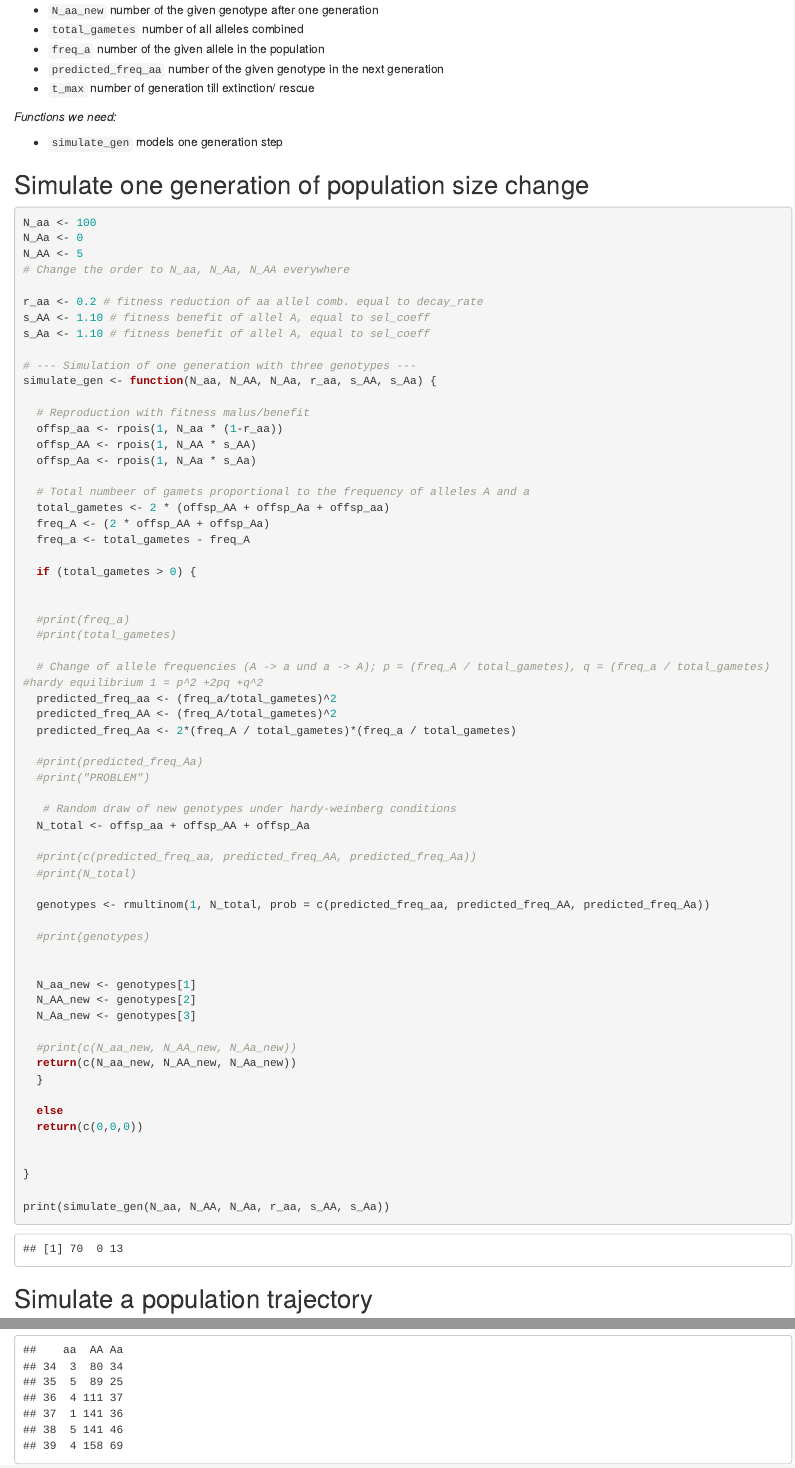
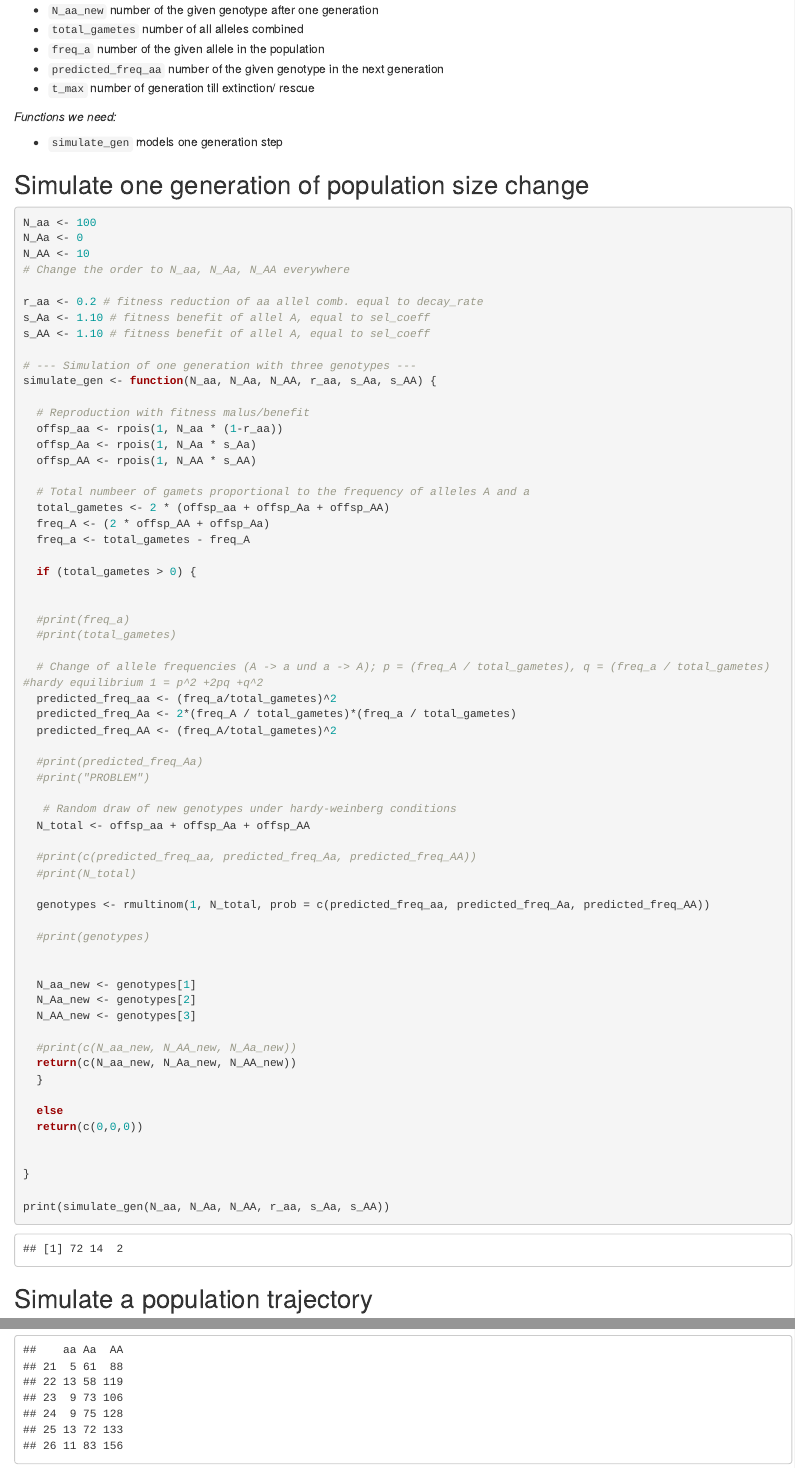
Before and after one commit to iona-gif/THEE-project-pascal---iona, an R Markdown document (THEE_Pascal.Rmd): the page in a window 1100 px wide, from 770 px down, and a second part further down, joined at a grey line. Rendered offline with R 4.5, knitr and Pandoc, with nearby package versions; code that draws random numbers runs with fixed seeds of ours; some code elsewhere in the file could not run offline.

Commit message:
changed order of genotypes

````diff
--- a/THEE_Pascal.Rmd
+++ b/THEE_Pascal.Rmd
@@ -61,23 +61,23 @@ First we define the variables and parameters.
 ```{r}
 N_aa <- 100
 N_Aa <- 0
-N_AA <- 5
+N_AA <- 10
 # Change the order to N_aa, N_Aa, N_AA everywhere
 
 r_aa <- 0.2 # fitness reduction of aa allel comb. equal to decay_rate
+s_Aa <- 1.10 # fitness benefit of allel A, equal to sel_coeff
 s_AA <- 1.10 # fitness benefit of allel A, equal to sel_coeff
-s_Aa <- 1.10 # fitness benefit of allel A, equal to sel_coeff
 
 # --- Simulation of one generation with three genotypes ---
-simulate_gen <- function(N_aa, N_AA, N_Aa, r_aa, s_AA, s_Aa) {
+simulate_gen <- function(N_aa, N_Aa, N_AA, r_aa, s_Aa, s_AA) {
 
   # Reproduction with fitness malus/benefit
   offsp_aa <- rpois(1, N_aa * (1-r_aa))
+  offsp_Aa <- rpois(1, N_Aa * s_Aa)
   offsp_AA <- rpois(1, N_AA * s_AA)
-  offsp_Aa <- rpois(1, N_Aa * s_Aa)
 
   # Total numbeer of gamets proportional to the frequency of alleles A and a
-  total_gametes <- 2 * (offsp_AA + offsp_Aa + offsp_aa)
+  total_gametes <- 2 * (offsp_aa + offsp_Aa + offsp_AA)
   freq_A <- (2 * offsp_AA + offsp_Aa)
   freq_a <- total_gametes - freq_A
 
@@ -89,29 +89,29 @@ simulate_gen <- function(N_aa, N_AA, N_Aa, r_aa, s_AA, s_Aa) {
 
   # Change of allele frequencies (A -> a und a -> A); p = (freq_A / total_gametes), q = (freq_a / total_gametes) #hardy equilibrium 1 = p^2 +2pq +q^2
   predicted_freq_aa <- (freq_a/total_gametes)^2
+  predicted_freq_Aa <- 2*(freq_A / total_gametes)*(freq_a / total_gametes)
   predicted_freq_AA <- (freq_A/total_gametes)^2
-  predicted_freq_Aa <- 2*(freq_A / total_gametes)*(freq_a / total_gametes)
 
   #print(predicted_freq_Aa)
   #print("PROBLEM")
 
    # Random draw of new genotypes under hardy-weinberg conditions
-  N_total <- offsp_aa + offsp_AA + offsp_Aa
+  N_total <- offsp_aa + offsp_Aa + offsp_AA
 
-  #print(c(predicted_freq_aa, predicted_freq_AA, predicted_freq_Aa))
+  #print(c(predicted_freq_aa, predicted_freq_Aa, predicted_freq_AA))
   #print(N_total)
 
-  genotypes <- rmultinom(1, N_total, prob = c(predicted_freq_aa, predicted_freq_AA, predicted_freq_Aa))
+  genotypes <- rmultinom(1, N_total, prob = c(predicted_freq_aa, predicted_freq_Aa, predicted_freq_AA))
 
   #print(genotypes)
 
 
   N_aa_new <- genotypes[1]
-  N_AA_new <- genotypes[2]
-  N_Aa_new <- genotypes[3]
+  N_Aa_new <- genotypes[2]
+  N_AA_new <- genotypes[3]
 
   #print(c(N_aa_new, N_AA_new, N_Aa_new))
-  return(c(N_aa_new, N_AA_new, N_Aa_new))
+  return(c(N_aa_new, N_Aa_new, N_AA_new))
   }
 
   else
@@ -120,7 +120,7 @@ simulate_gen <- function(N_aa, N_AA, N_Aa, r_aa, s_AA, s_Aa) {
 
 }
 
-print(simulate_gen(N_aa, N_AA, N_Aa, r_aa, s_AA, s_Aa))
+print(simulate_gen(N_aa, N_Aa, N_AA, r_aa, s_Aa, s_AA))
 ```
 
 ## Simulate a population trajectory
````
Also changed, not shown: THEE_Pascal.Rmd (14 more changed lines).
